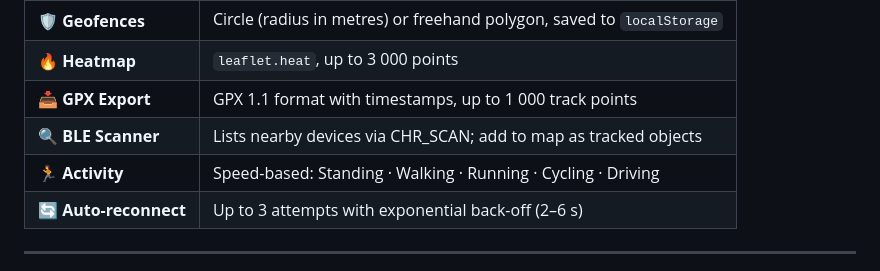
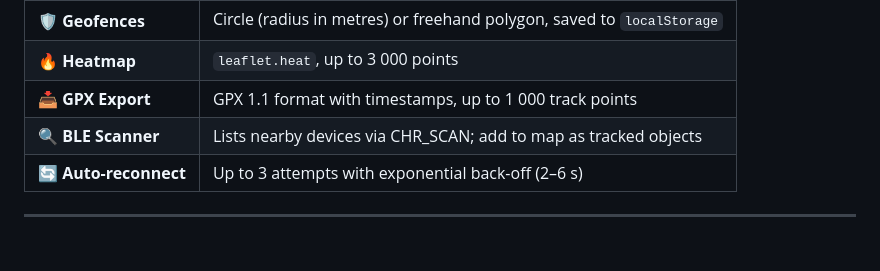
Before and after one commit to Karimov-Akbar/Tracking-system, a Markdown page: README.md, the part around the change. Drawn GitHub-style; blank space fills up the shorter version.

```diff
--- a/README.md
+++ b/README.md
@@ -286,7 +286,6 @@ It connects directly to the tracker via **Web Bluetooth API** — no intermediat
 | 🔥 **Heatmap** | `leaflet.heat`, up to 3 000 points |
 | 📥 **GPX Export** | GPX 1.1 format with timestamps, up to 1 000 track points |
 | 🔍 **BLE Scanner** | Lists nearby devices via CHR_SCAN; add to map as tracked objects |
-| 🏃 **Activity** | Speed-based: Standing · Walking · Running · Cycling · Driving |
 | 🔄 **Auto-reconnect** | Up to 3 attempts with exponential back-off (2–6 s) |
 
 ---
```
